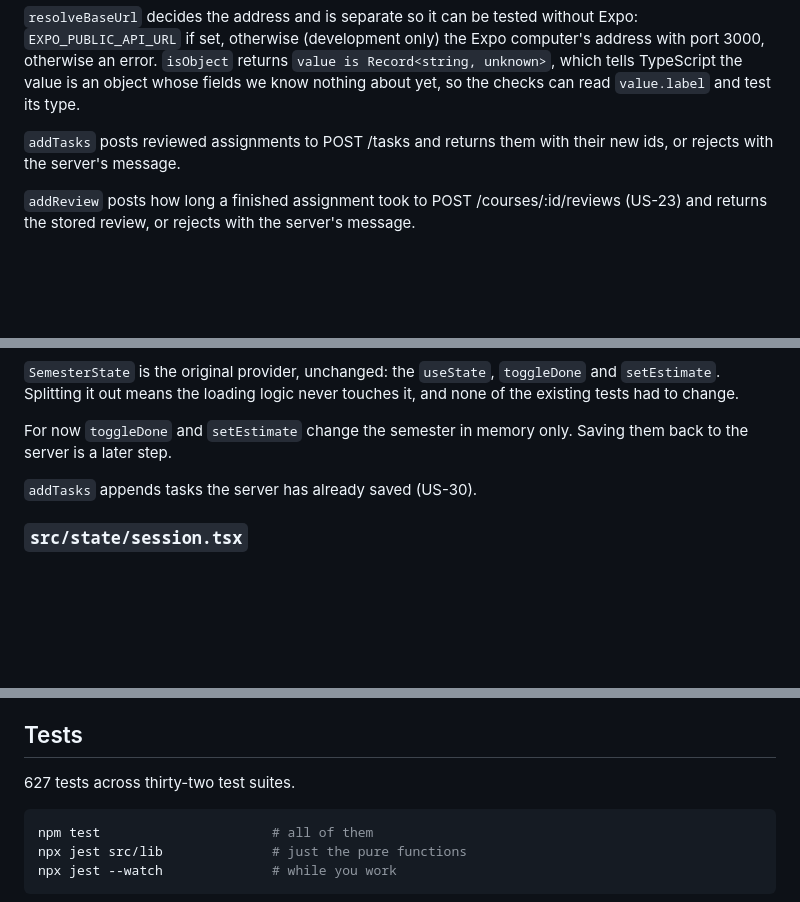
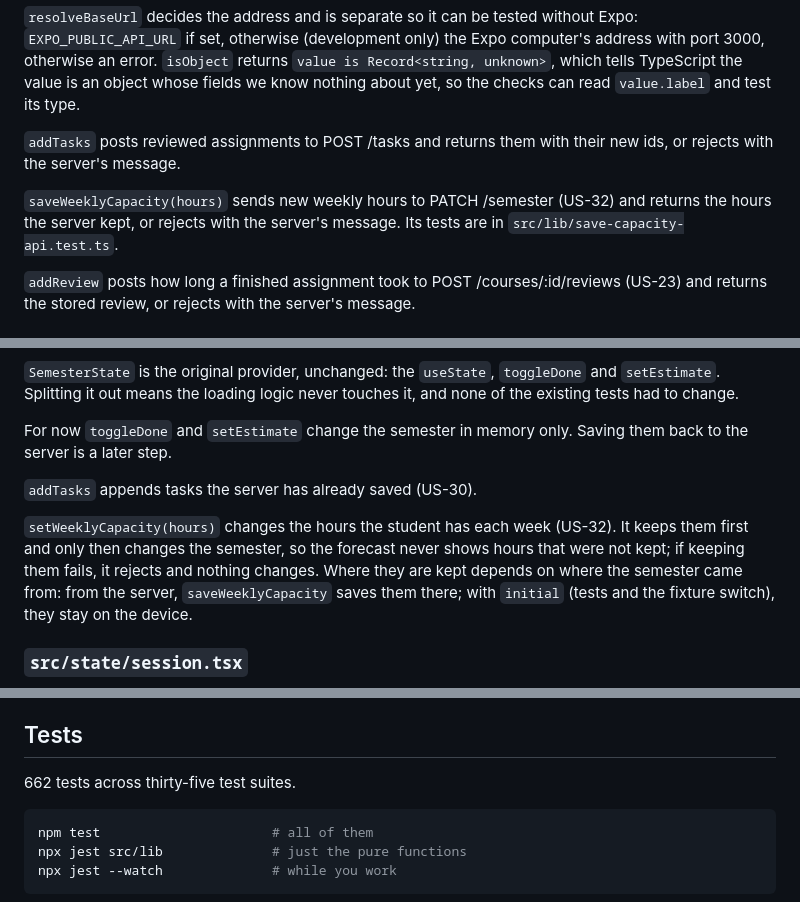
Before and after one commit to Tysonbb9/GroupB, a Markdown page: docs/CODE.md, 3 parts joined by grey strips. Drawn GitHub-style; blank space fills up the shorter version.

````diff
--- a/docs/CODE.md
+++ b/docs/CODE.md
@@ -174,6 +174,8 @@ The one place the app talks to the server. `fetchSemester()` does a `GET /semest
 
 `addTasks` posts reviewed assignments to POST /tasks and returns them with their new ids, or rejects with the server's message.
 
+`saveWeeklyCapacity(hours)` sends new weekly hours to PATCH /semester (US-32) and returns the hours the server kept, or rejects with the server's message. Its tests are in `src/lib/save-capacity-api.test.ts`.
+
 `addReview` posts how long a finished assignment took to POST /courses/:id/reviews (US-23) and returns the stored review, or rejects with the server's message.
 
 ### `src/data/semester.ts`
@@ -203,6 +205,8 @@ For now `toggleDone` and `setEstimate` change the semester in memory only. Savin
 
 `addTasks` appends tasks the server has already saved (US-30).
 
+`setWeeklyCapacity(hours)` changes the hours the student has each week (US-32). It keeps them first and only then changes the semester, so the forecast never shows hours that were not kept; if keeping them fails, it rejects and nothing changes. Where they are kept depends on where the semester came from: from the server, `saveWeeklyCapacity` saves them there; with `initial` (tests and the fixture switch), they stay on the device.
+
 ### `src/state/session.tsx`
 
 Who is signed in: `email`, `signIn(email)` and `signOut()`, in a React context. Log in is the app's front door, but there are no accounts yet (US-19 needs the server and the database), so signing in only records the email while the app is open; nothing is stored or sent. `useSession()` is for screens that need a session (Log in, the root layout). `useOptionalSession()` returns null outside a `SessionProvider`, so `LogOutButton` simply draws nothing when a screen is shown on its own in tests.
@@ -383,7 +395,7 @@ The server does not require these scripts when running with
 
 ## Tests
 
-627 tests across thirty-two test suites.
+662 tests across thirty-five test suites.
 
 ```bash
 npm test                      # all of them
````
Also changed, not shown: other parts of docs/CODE.md (+12 -1 lines), docs/UI_DESIGN.md (+36 -7 lines), docs/ui/screenshots/us-32-1-before.png (added), docs/ui/screenshots/us-32-2-editing.png (added), docs/ui/screenshots/us-32-3-after.png (added), docs/ui/screenshots/us-32-4-save-failed.png (added).
